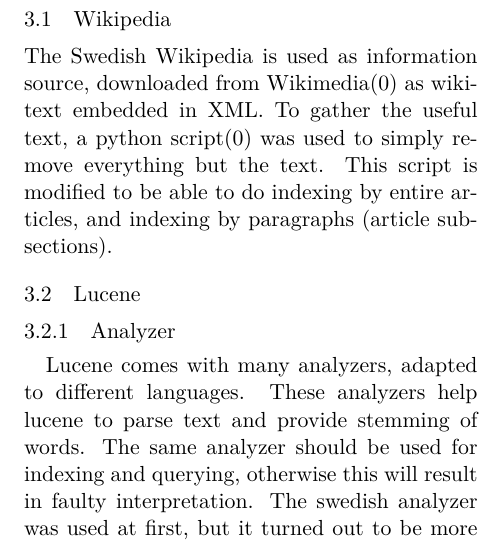
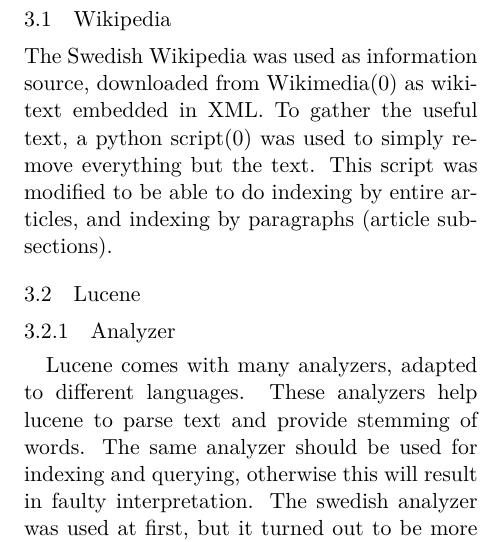
Before and after one commit to merisbahti/minerva, a LaTeX paper (report/naaclhlt2015.tex, which reads report/sections/passage_retrieval.tex): part of one column of page 2 of 3, cut so that both start at the same text. Compiled offline with XeLaTeX.

Commit message:
moar 3rd pers imperfekt

```diff
--- a/report/sections/passage_retrieval.tex
+++ b/report/sections/passage_retrieval.tex
@@ -5,9 +5,9 @@ The passage retriver is entirely built upon Lucene Core, an open source, Java-ba
 that is capable of fast and effective indexing, and smart querying.\cite{lucenecore}
 
 \subsection{Wikipedia}
-The Swedish Wikipedia is used as information source, downloaded from Wikimedia\cite{wikimedia} as wikitext embedded in XML.
+The Swedish Wikipedia was used as information source, downloaded from Wikimedia\cite{wikimedia} as wikitext embedded in XML.
 To gather the useful text, a python script\cite{wikiextractor} was used to simply remove everything but the text.
-This script is modified to be able to do indexing by entire articles, and indexing by paragraphs (article subsections).
+This script was modified to be able to do indexing by entire articles, and indexing by paragraphs (article subsections).
 
 \subsection{Lucene}
 
```
